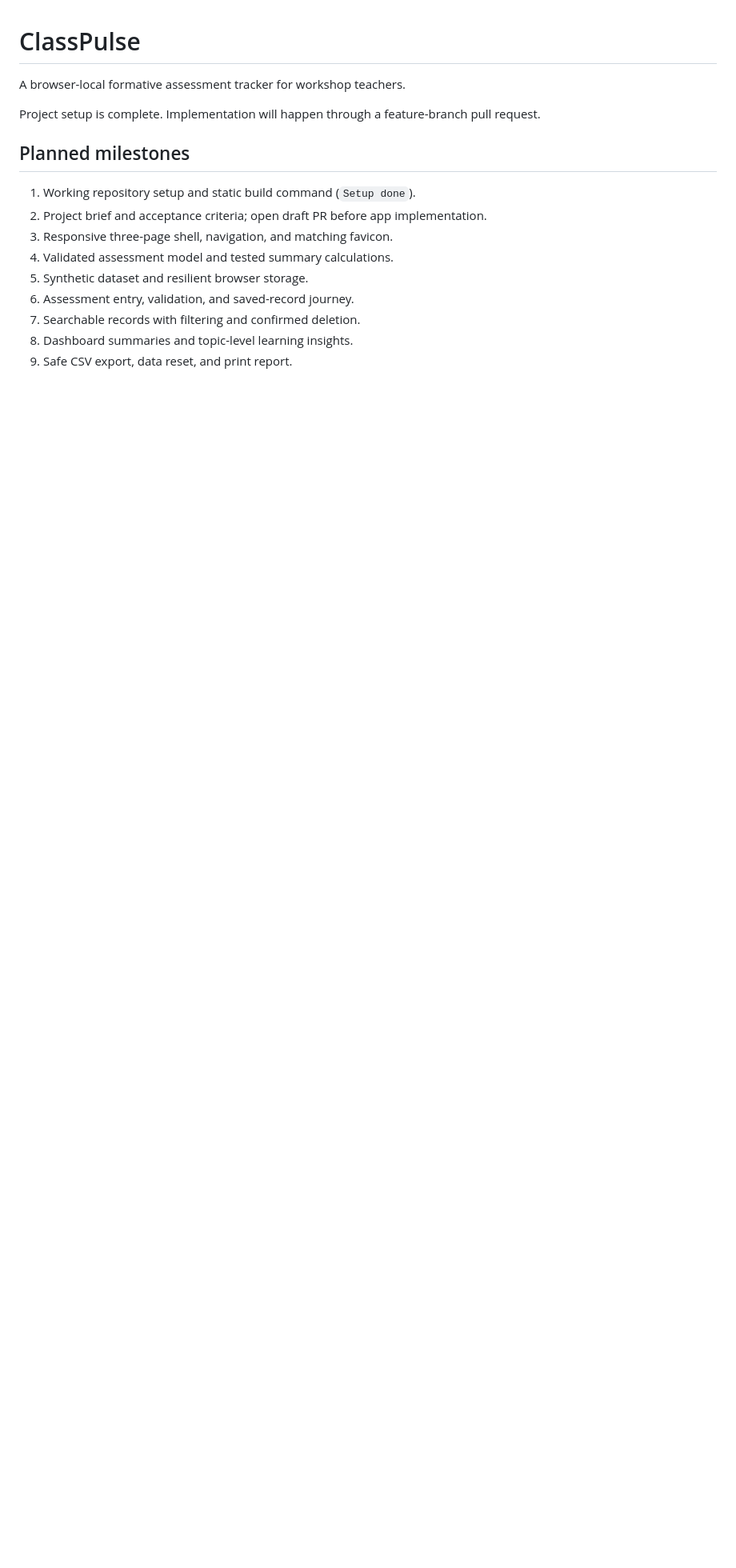
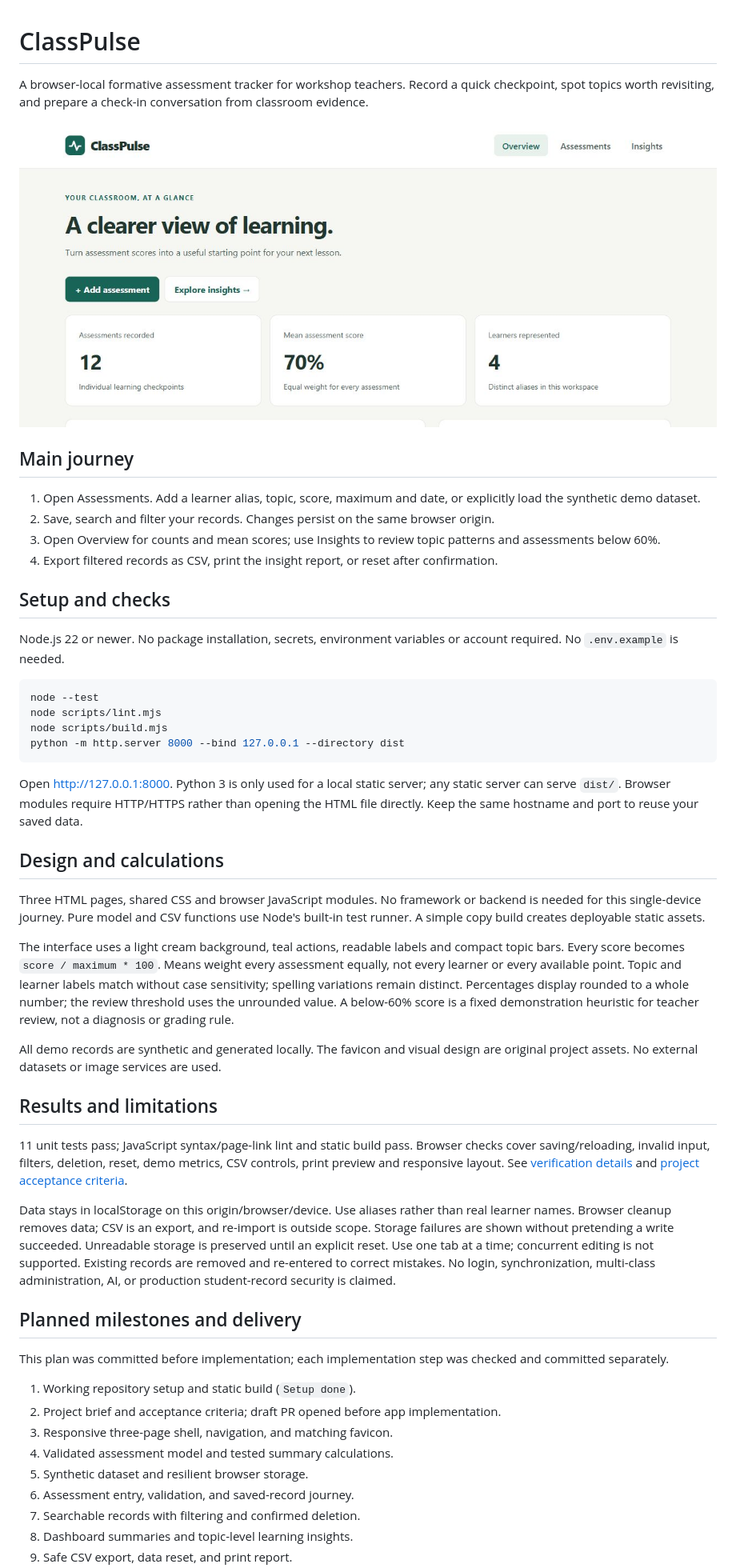
Before and after one commit to Gillmasija/classpulse, a Markdown page: README.md, the part around one of its changes. Shown at 80% size. Rendered like a GitHub page; pictures changed too: docs/overview-desktop.jpg (added); blank space fills up the shorter version.

Commit message:
Document verified acceptance journey and add CI checks

````diff
--- a/README.md
+++ b/README.md
@@ -1,13 +1,49 @@
 # ClassPulse
 
-A browser-local formative assessment tracker for workshop teachers.
+A browser-local formative assessment tracker for workshop teachers. Record a quick checkpoint, spot topics worth revisiting, and prepare a check-in conversation from classroom evidence.
 
-Project setup is complete. Implementation will happen through a feature-branch pull request.
+![ClassPulse overview with synthetic data](docs/overview-desktop.jpg)
 
-## Planned milestones
+## Main journey
 
-1. Working repository setup and static build command (`Setup done`).
-2. Project brief and acceptance criteria; open draft PR before app implementation.
+1. Open Assessments. Add a learner alias, topic, score, maximum and date, or explicitly load the synthetic demo dataset.
+2. Save, search and filter your records. Changes persist on the same browser origin.
+3. Open Overview for counts and mean scores; use Insights to review topic patterns and assessments below 60%.
+4. Export filtered records as CSV, print the insight report, or reset after confirmation.
+
+## Setup and checks
+
+Node.js 22 or newer. No package installation, secrets, environment variables or account required. No `.env.example` is needed.
+
+```sh
+node --test
+node scripts/lint.mjs
+node scripts/build.mjs
+python -m http.server 8000 --bind 127.0.0.1 --directory dist
+```
+
+Open http://127.0.0.1:8000. Python 3 is only used for a local static server; any static server can serve `dist/`. Browser modules require HTTP/HTTPS rather than opening the HTML file directly. Keep the same hostname and port to reuse your saved data.
+
+## Design and calculations
+
+Three HTML pages, shared CSS and browser JavaScript modules. No framework or backend is needed for this single-device journey. Pure model and CSV functions use Node's built-in test runner. A simple copy build creates deployable static assets.
+
+The interface uses a light cream background, teal actions, readable labels and compact topic bars. Every score becomes `score / maximum * 100`. Means weight every assessment equally, not every learner or every available point. Topic and learner labels match without case sensitivity; spelling variations remain distinct. Percentages display rounded to a whole number; the review threshold uses the unrounded value. A below-60% score is a fixed demonstration heuristic for teacher review, not a diagnosis or grading rule.
+
+All demo records are synthetic and generated locally. The favicon and visual design are original project assets. No external datasets or image services are used.
+
+## Results and limitations
+
+11 unit tests pass; JavaScript syntax/page-link lint and static build pass. Browser checks cover saving/reloading, invalid input, filters, deletion, reset, demo metrics, CSV controls, print preview and responsive layout. See [verification details](docs/VERIFICATION.md) and [project acceptance criteria](PROJECT_BRIEF.md).
+
+Data stays in localStorage on this origin/browser/device. Use aliases rather than real learner names. Browser cleanup removes data; CSV is an export, and re-import is outside scope. Storage failures are shown without pretending a write succeeded. Unreadable storage is preserved until an explicit reset. Use one tab at a time; concurrent editing is not supported. Existing records are removed and re-entered to correct mistakes. No login, synchronization, multi-class administration, AI, or production student-record security is claimed.
+
+## Planned milestones and delivery
+
+This plan was committed before implementation; each implementation step was checked and committed separately.
+
+1. Working repository setup and static build (`Setup done`).
+2. Project brief and acceptance criteria; draft PR opened before app implementation.
 3. Responsive three-page shell, navigation, and matching favicon.
 4. Validated assessment model and tested summary calculations.
 5. Synthetic dataset and resilient browser storage.
````
Also changed, not shown: other parts of README.md (+2 -10 lines), PROJECT_BRIEF.md (+10 -10 lines), docs/VERIFICATION.md (added, +36 -0 lines), docs/insights-mobile.jpg (added), 1 other file.
